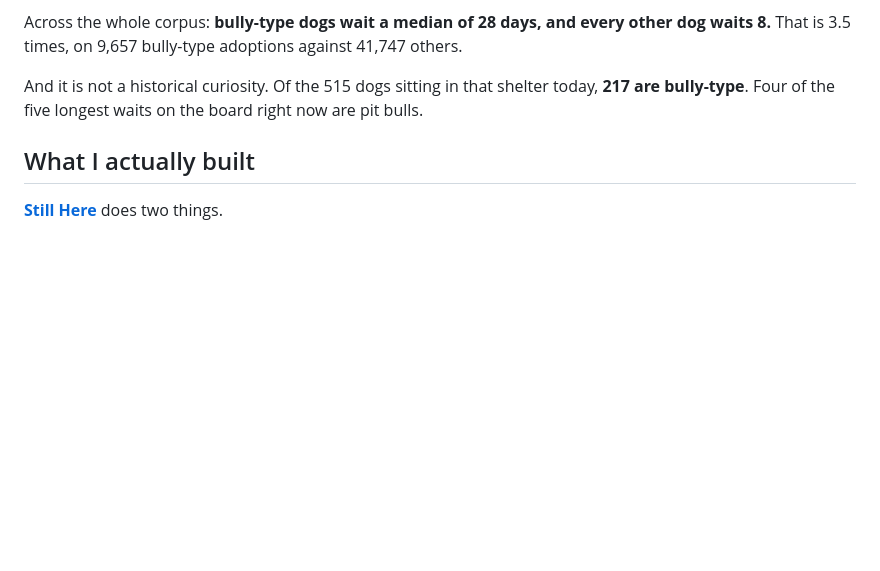
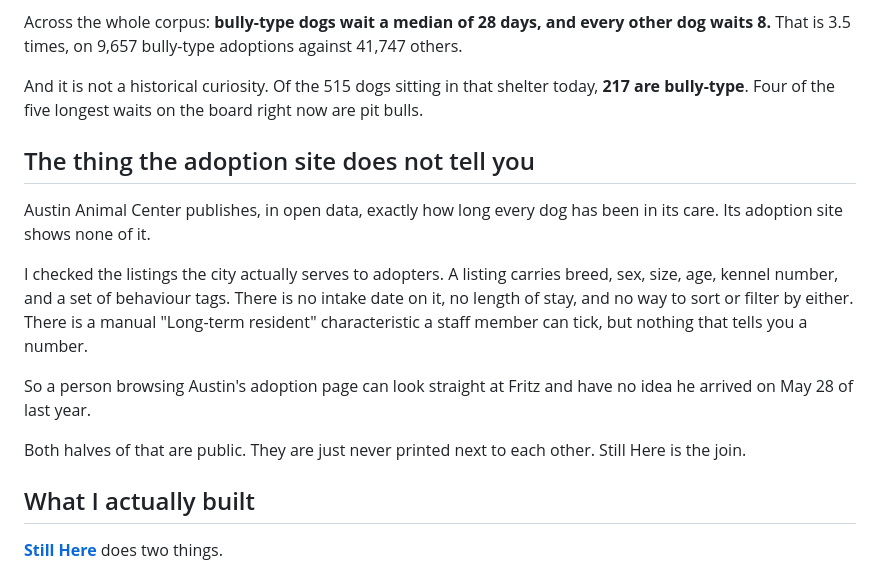
Before and after one commit to JonathanSolvesProblems/still-here, a Markdown page: POST.md, the part around the change. GitHub-like rendering; blank space fills up the shorter version.

Commit message:
Say why this exists: the adoption site hides the wait
Austin's adoption listings carry age, breed, size, kennel and behaviour
tags, but no intake date, no length of stay, and no way to sort by
either. Verified against every field the platform returns. The city
publishes the number in open data and prints it nowhere near the place
people adopt, so a person looking at Fritz cannot tell he arrived in May
of last year. That gap is the product argument, and it turns the board
from an observation into a tool.

```diff
--- a/POST.md
+++ b/POST.md
@@ -75,6 +75,16 @@ Across the whole corpus: **bully-type dogs wait a median of 28 days, and every o
 
 And it is not a historical curiosity. Of the 515 dogs sitting in that shelter today, **217 are bully-type**. Four of the five longest waits on the board right now are pit bulls.
 
+## The thing the adoption site does not tell you
+
+Austin Animal Center publishes, in open data, exactly how long every dog has been in its care. Its adoption site shows none of it.
+
+I checked the listings the city actually serves to adopters. A listing carries breed, sex, size, age, kennel number, and a set of behaviour tags. There is no intake date on it, no length of stay, and no way to sort or filter by either. There is a manual "Long-term resident" characteristic a staff member can tick, but nothing that tells you a number.
+
+So a person browsing Austin's adoption page can look straight at Fritz and have no idea he arrived on May 28 of last year.
+
+Both halves of that are public. They are just never printed next to each other. Still Here is the join.
+
 ## What I actually built
 
 **[Still Here](https://stillhere.jonathanandrei.com/)** does two things.
```
